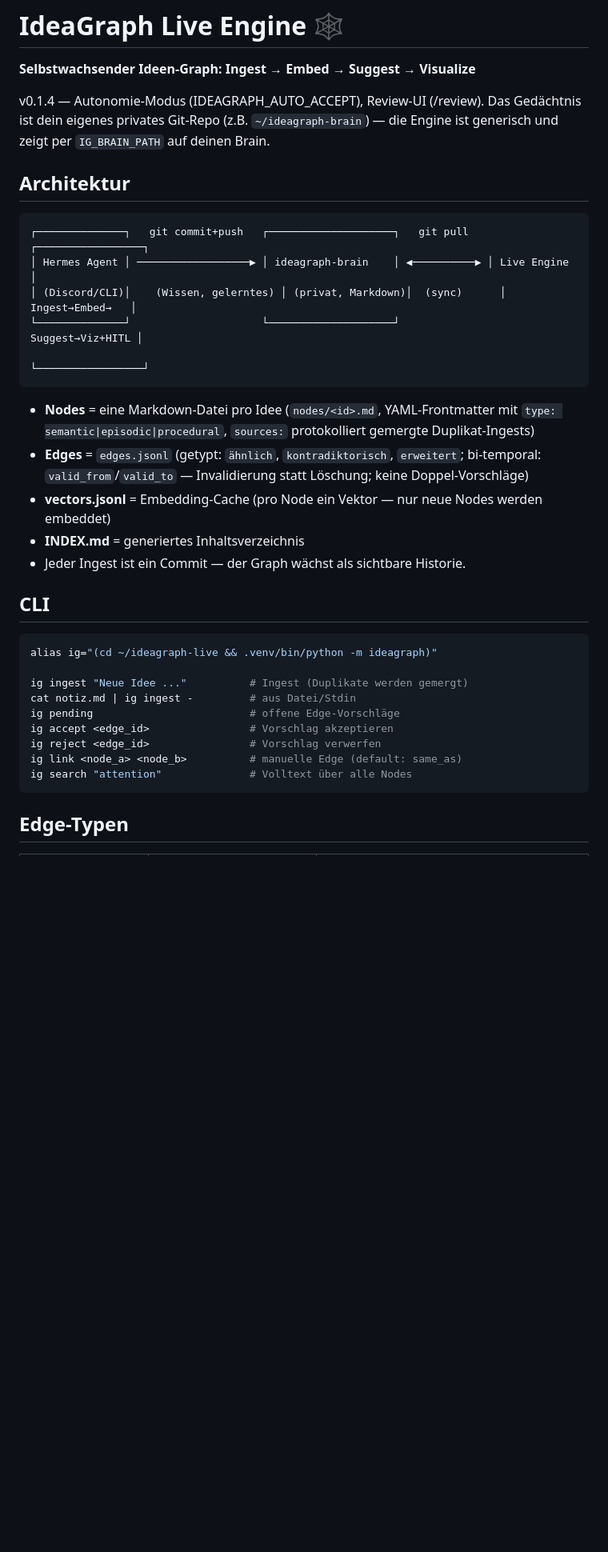
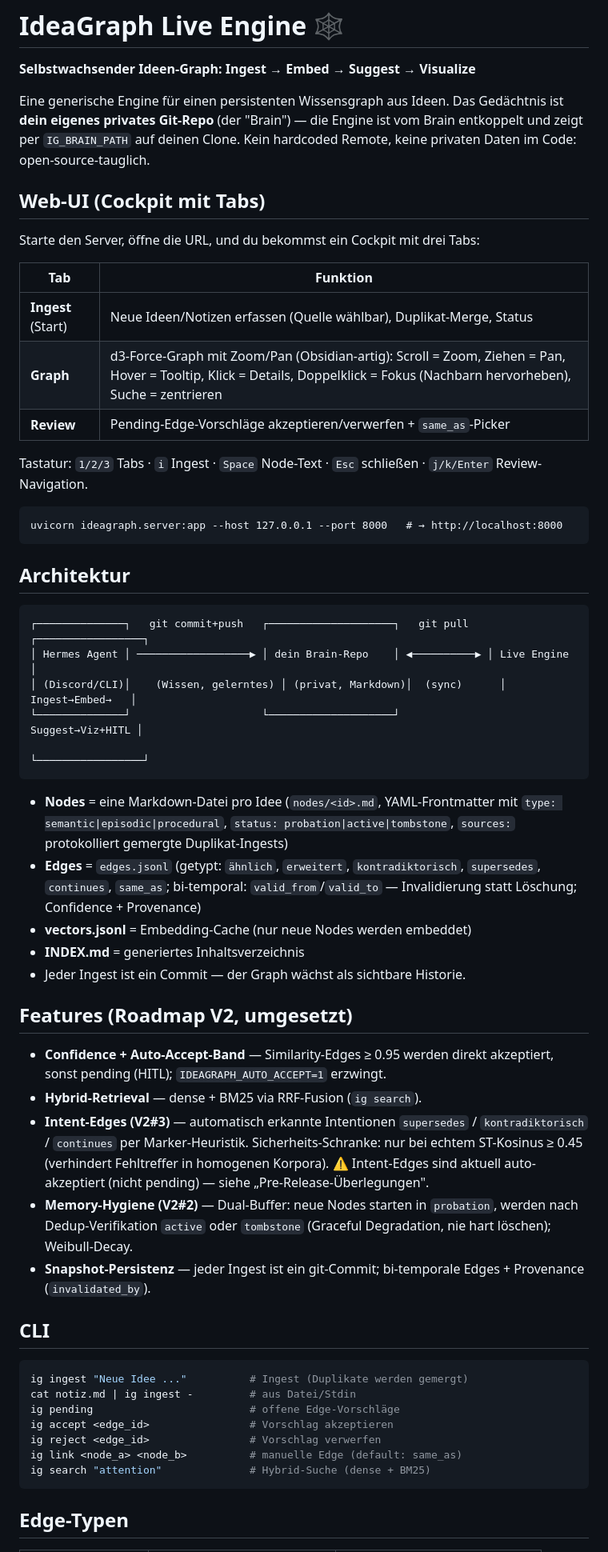
Before and after one commit to SaltKing0/ideagraph-live, a Markdown page: README.md, the part around one of its changes. Shown at 80% size. GitHub-like rendering; blank space fills up the shorter version.

Commit message:
docs(README): überarbeitet — Tab-UI, V2-Features (Intent-Schranke, Hygiene, Retrieval), OSS/Privatsphäre, aktuelle Testzahl, Release-Checkliste

````diff
--- a/README.md
+++ b/README.md
@@ -2,36 +2,74 @@
 
 **Selbstwachsender Ideen-Graph: Ingest → Embed → Suggest → Visualize**
 
-v0.1.4 — Autonomie-Modus (IDEAGRAPH_AUTO_ACCEPT), Review-UI (/review). Das Gedächtnis ist dein eigenes privates Git-Repo (z.B. `~/ideagraph-brain`) — die Engine ist generisch und zeigt per `IG_BRAIN_PATH` auf deinen Brain.
+Eine generische Engine für einen persistenten Wissensgraph aus Ideen. Das
+Gedächtnis ist **dein eigenes privates Git-Repo** (der "Brain") — die Engine
+ist vom Brain entkoppelt und zeigt per `IG_BRAIN_PATH` auf deinen Clone.
+Kein hardcoded Remote, keine privaten Daten im Code: open-source-tauglich.
+
+## Web-UI (Cockpit mit Tabs)
+
+Starte den Server, öffne die URL, und du bekommst ein Cockpit mit drei Tabs:
+
+| Tab | Funktion |
+|---|---|
+| **Ingest** (Start) | Neue Ideen/Notizen erfassen (Quelle wählbar), Duplikat-Merge, Status |
+| **Graph** | d3-Force-Graph mit Zoom/Pan (Obsidian-artig): Scroll = Zoom, Ziehen = Pan, Hover = Tooltip, Klick = Details, Doppelklick = Fokus (Nachbarn hervorheben), Suche = zentrieren |
+| **Review** | Pending-Edge-Vorschläge akzeptieren/verwerfen + `same_as`-Picker |
+
+Tastatur: `1/2/3` Tabs · `i` Ingest · `Space` Node-Text · `Esc` schließen ·
+`j/k/Enter` Review-Navigation.
+
+```
+uvicorn ideagraph.server:app --host 127.0.0.1 --port 8000   # → http://localhost:8000
+```
 
 ## Architektur
 
 ```
 ┌──────────────┐   git commit+push   ┌────────────────────┐   git pull   ┌─────────────────┐
-│ Hermes Agent │ ──────────────────▶ │ ideagraph-brain    │ ◀──────────▶ │ Live Engine     │
+│ Hermes Agent │ ──────────────────▶ │ dein Brain-Repo    │ ◀──────────▶ │ Live Engine     │
 │ (Discord/CLI)│    (Wissen, gelerntes) │ (privat, Markdown)│  (sync)      │ Ingest→Embed→   │
 └──────────────┘                     └────────────────────┘              Suggest→Viz+HITL │
                                                                           └─────────────────┘
 ```
 
-- **Nodes** = eine Markdown-Datei pro Idee (`nodes/<id>.md`, YAML-Frontmatter mit `type: semantic|episodic|procedural`, `sources:` protokolliert gemergte Duplikat-Ingests)
-- **Edges** = `edges.jsonl` (getypt: `ähnlich`, `kontradiktorisch`, `erweitert`; bi-temporal: `valid_from`/`valid_to` — Invalidierung statt Löschung; keine Doppel-Vorschläge)
-- **vectors.jsonl** = Embedding-Cache (pro Node ein Vektor — nur neue Nodes werden embeddet)
+- **Nodes** = eine Markdown-Datei pro Idee (`nodes/<id>.md`, YAML-Frontmatter
+  mit `type: semantic|episodic|procedural`, `status: probation|active|tombstone`,
+  `sources:` protokolliert gemergte Duplikat-Ingests)
+- **Edges** = `edges.jsonl` (getypt: `ähnlich`, `erweitert`, `kontradiktorisch`,
+  `supersedes`, `continues`, `same_as`; bi-temporal: `valid_from`/`valid_to` —
+  Invalidierung statt Löschung; Confidence + Provenance)
+- **vectors.jsonl** = Embedding-Cache (nur neue Nodes werden embeddet)
 - **INDEX.md** = generiertes Inhaltsverzeichnis
 - Jeder Ingest ist ein Commit — der Graph wächst als sichtbare Historie.
+
+## Features (Roadmap V2, umgesetzt)
+
+- **Confidence + Auto-Accept-Band** — Similarity-Edges ≥ 0.95 werden direkt
+  akzeptiert, sonst pending (HITL); `IDEAGRAPH_AUTO_ACCEPT=1` erzwingt.
+- **Hybrid-Retrieval** — dense + BM25 via RRF-Fusion (`ig search`).
+- **Intent-Edges (V2#3)** — automatisch erkannte Intentionen `supersedes` /
+  `kontradiktorisch` / `continues` per Marker-Heuristik. Sicherheits-Schranke:
+  nur bei echtem ST-Kosinus ≥ 0.45 (verhindert Fehltreffer in homogenen
+  Korpora). ⚠️ Intent-Edges sind aktuell auto-akzeptiert (nicht pending) —
+  siehe „Pre-Release-Überlegungen".
+- **Memory-Hygiene (V2#2)** — Dual-Buffer: neue Nodes starten in `probation`,
+  werden nach Dedup-Verifikation `active` oder `tombstone` (Graceful
+  Degradation, nie hart löschen); Weibull-Decay.
+- **Snapshot-Persistenz** — jeder Ingest ist ein git-Commit; bi-temporale
+  Edges + Provenance (`invalidated_by`).
 
 ## CLI
 
 ```bash
-alias ig="(cd ~/ideagraph-live && .venv/bin/python -m ideagraph)"
-
 ig ingest "Neue Idee ..."          # Ingest (Duplikate werden gemergt)
 cat notiz.md | ig ingest -         # aus Datei/Stdin
 ig pending                         # offene Edge-Vorschläge
 ig accept <edge_id>                # Vorschlag akzeptieren
 ig reject <edge_id>                # Vorschlag verwerfen
 ig link <node_a> <node_b>          # manuelle Edge (default: same_as)
-ig search "attention"              # Volltext über alle Nodes
+ig search "attention"              # Hybrid-Suche (dense + BM25)
 ```
 
 ## Edge-Typen
````
Also changed, not shown: other parts of README.md (+39 -35 lines).
